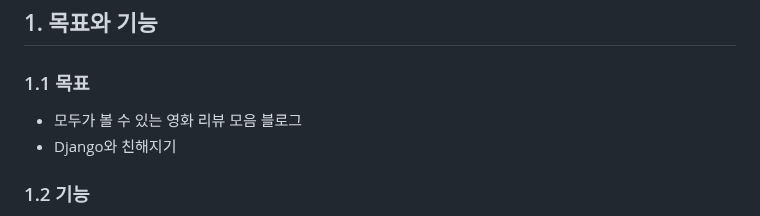
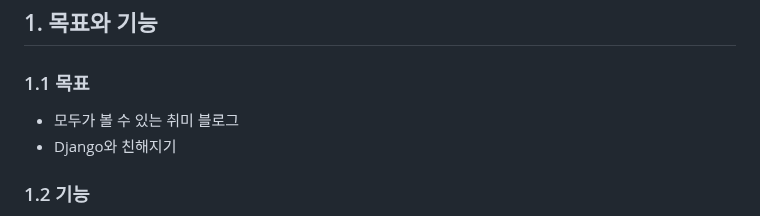
Before and after one commit to JoohyungDev/movie-review-blog, a Markdown page: README.md, the part around the change. Drawn GitHub-style.

```diff
--- a/README.md
+++ b/README.md
@@ -1,7 +1,7 @@
 # 영화 리뷰 블로그
 ## 1. 목표와 기능
 ### 1.1 목표
-- 모두가 볼 수 있는 영화 리뷰 모음 블로그
+- 모두가 볼 수 있는 취미 블로그
 - Django와 친해지기
 ### 1.2 기능
 - 기본적인 CRUD
```
